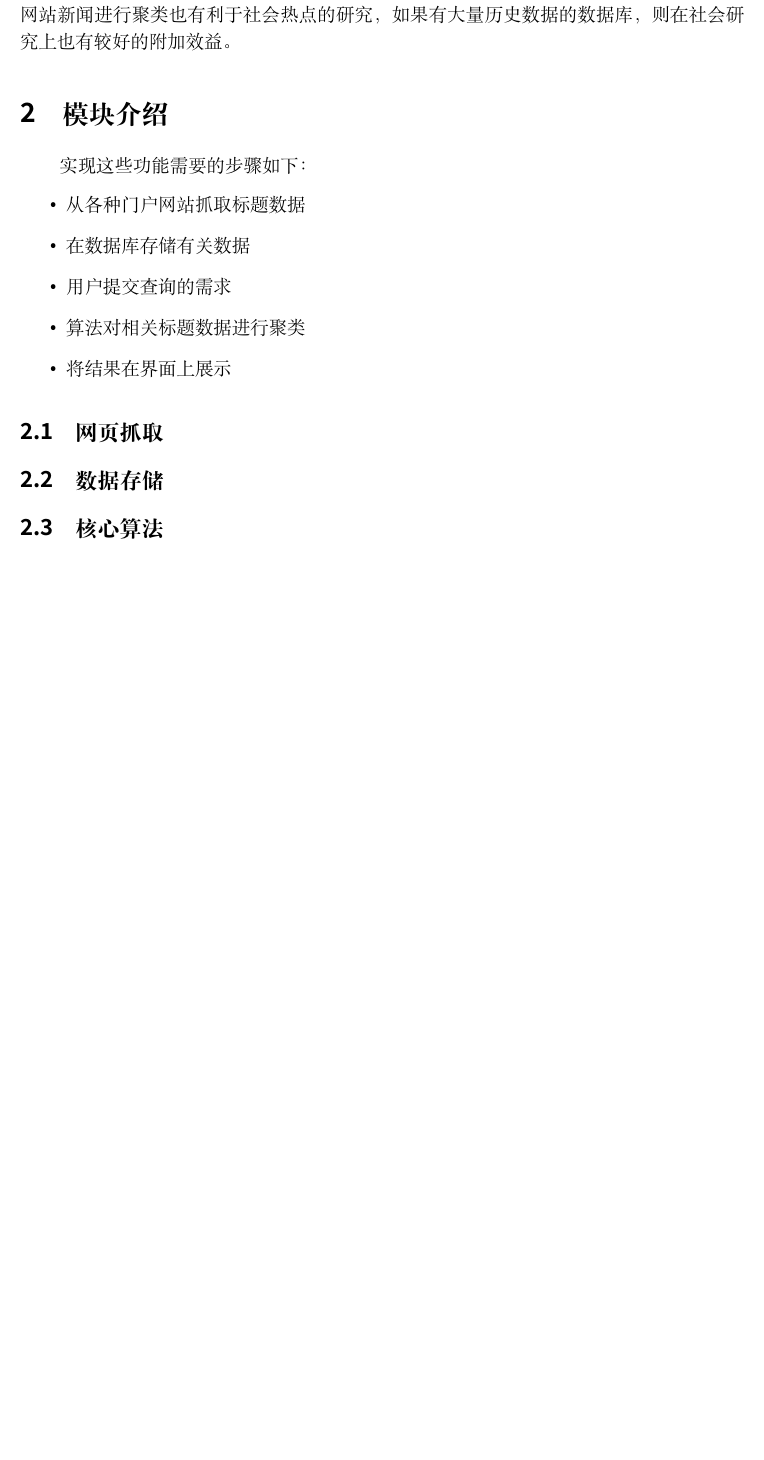
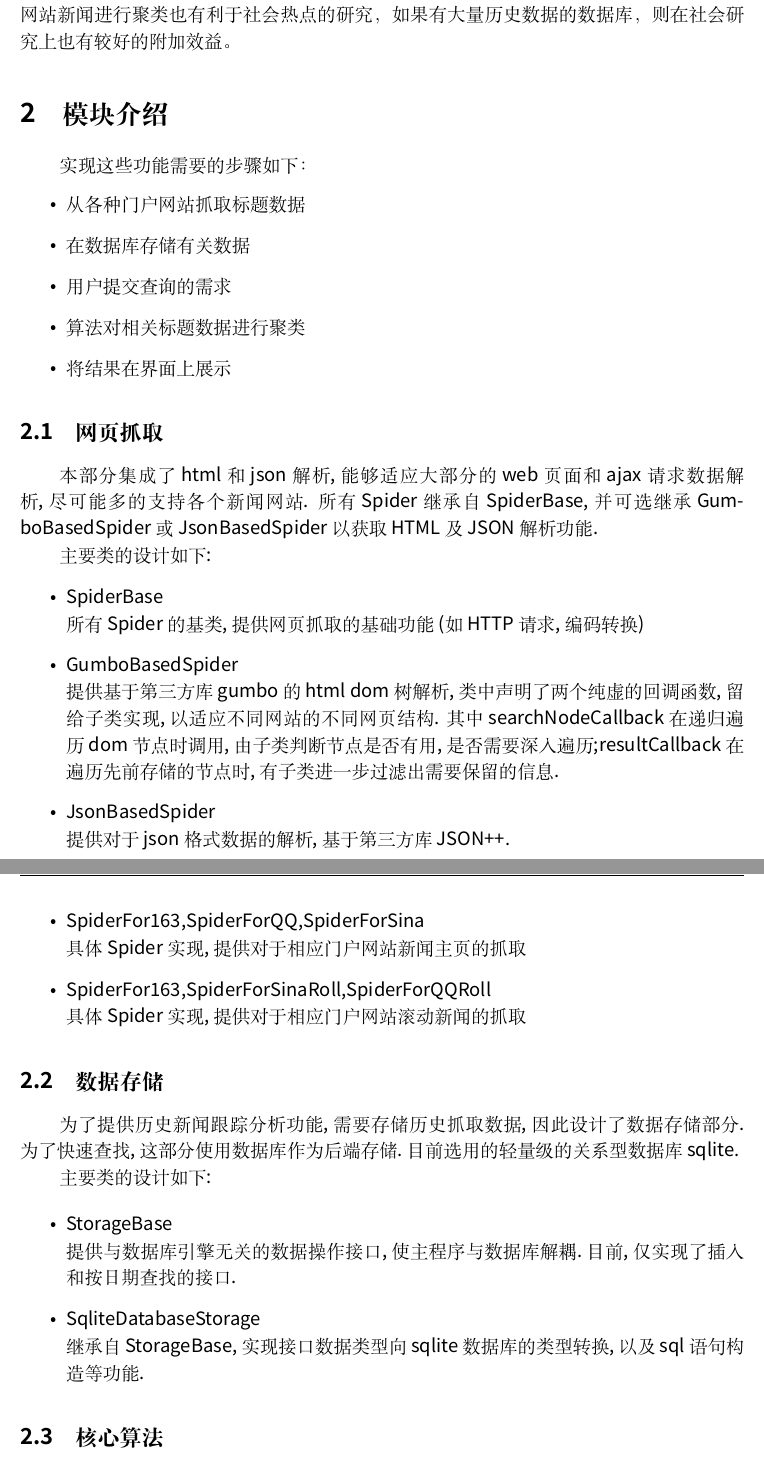
Before and after one commit to 593141477/FocusTracking, a LaTeX document (documentation/tech_report.tex): part of page 3 of 4 before the commit and two parts of pages 3 and 4 of 5 after it, the two joined at a grey line, cut so that both start at the same text, the shorter picture padded with empty space. Compiled offline with XeLaTeX; a missing font is replaced by an installed copy or a similar font.

Commit message:
complete technical report

```diff
--- a/documentation/tech_report.tex
+++ b/documentation/tech_report.tex
@@ -13,8 +13,8 @@
 %页眉页脚
 \usepackage{fancyhdr}
 \pagestyle{fancy}
-\lhead{项目进展报告}
-\rhead{Project Progress Report}
+\lhead{项目技术报告}
+\rhead{Technical Report}
 
 %设置字体
 \usepackage[no-math]{fontspec}
@@ -58,10 +58,44 @@
 \end{itemize}
 
 \subsection{网页抓取}
+本部分集成了html和json解析,能够适应大部分的web页面和ajax请求数据解析,尽可能多的支持各个新闻网站.
+所有Spider继承自SpiderBase,并可选继承GumboBasedSpider或JsonBasedSpider以获取HTML及JSON解析功能.
 
+主要类的设计如下:
+
+\begin{itemize}
+\item SpiderBase\\
+所有Spider的基类,提供网页抓取的基础功能(如HTTP请求,编码转换)
+
+\item GumboBasedSpider\\
+提供基于第三方库gumbo的html dom树解析,类中声明了两个纯虚的回调函数,留给子类实现,以适应不同网站的不同网页结构.
+其中searchNodeCallback在递归遍历dom节点时调用,由子类判断节点是否有用,是否需要深入遍历;resultCallback在遍历先前存储的节点时,有子类进一步过滤出需要保留的信息.
+
+\item JsonBasedSpider\\
+提供对于json格式数据的解析,基于第三方库JSON++.
+
+\item SpiderFor163,SpiderForQQ,SpiderForSina\\
+具体Spider实现,提供对于相应门户网站新闻主页的抓取
+
+\item SpiderFor163,SpiderForSinaRoll,SpiderForQQRoll\\
+具体Spider实现,提供对于相应门户网站滚动新闻的抓取
+
+\end{itemize}
 %=======================subsection end===========================
 
 \subsection{数据存储}
+
+为了提供历史新闻跟踪分析功能,需要存储历史抓取数据,因此设计了数据存储部分.为了快速查找,这部分使用数据库作为后端存储.目前选用的轻量级的关系型数据库sqlite.
+
+主要类的设计如下:
+
+\begin{itemize}
+\item StorageBase\\
+提供与数据库引擎无关的数据操作接口,使主程序与数据库解耦.目前,仅实现了插入和按日期查找的接口.
+
+\item SqliteDatabaseStorage\\
+继承自StorageBase,实现接口数据类型向sqlite数据库的类型转换,以及sql语句构造等功能.
+\end{itemize}
 
 %=======================subsection end===========================
 
```
Also changed, not shown: documentation/tech_report.tex (36 more changed lines).
